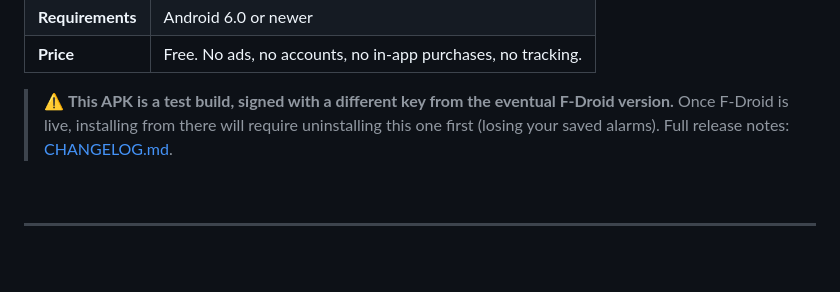
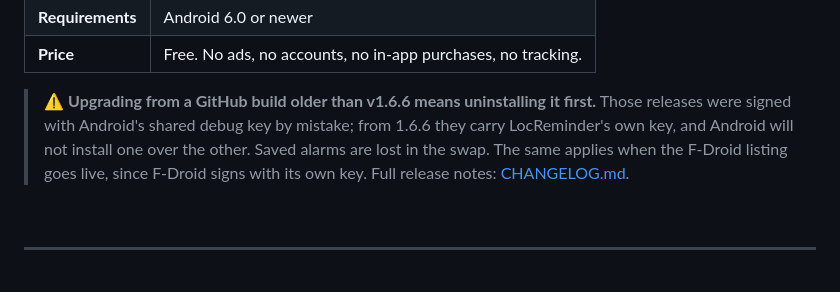
Before and after one commit to zaifears/locreminder, a Markdown page: README.md, the part around the change. Rendered like a GitHub page.

```diff
--- a/README.md
+++ b/README.md
@@ -85,10 +85,12 @@ the APK directly below.
 | **Requirements** | Android 6.0 or newer |
 | **Price** | Free. No ads, no accounts, no in-app purchases, no tracking. |
 
-> ⚠️ **This APK is a test build, signed with a different key from the
-> eventual F-Droid version.** Once F-Droid is live, installing from there
-> will require uninstalling this one first (losing your saved alarms).
-> Full release notes: [CHANGELOG.md](CHANGELOG.md).
+> ⚠️ **Upgrading from a GitHub build older than v1.6.6 means uninstalling
+> it first.** Those releases were signed with Android's shared debug key by
+> mistake; from 1.6.6 they carry LocReminder's own key, and Android will not
+> install one over the other. Saved alarms are lost in the swap. The same
+> applies when the F-Droid listing goes live, since F-Droid signs with its
+> own key. Full release notes: [CHANGELOG.md](CHANGELOG.md).
 
 <br/>
 
```
Also changed, not shown: docs/FDROID-SUBMISSION.md (+26 -0 lines).
